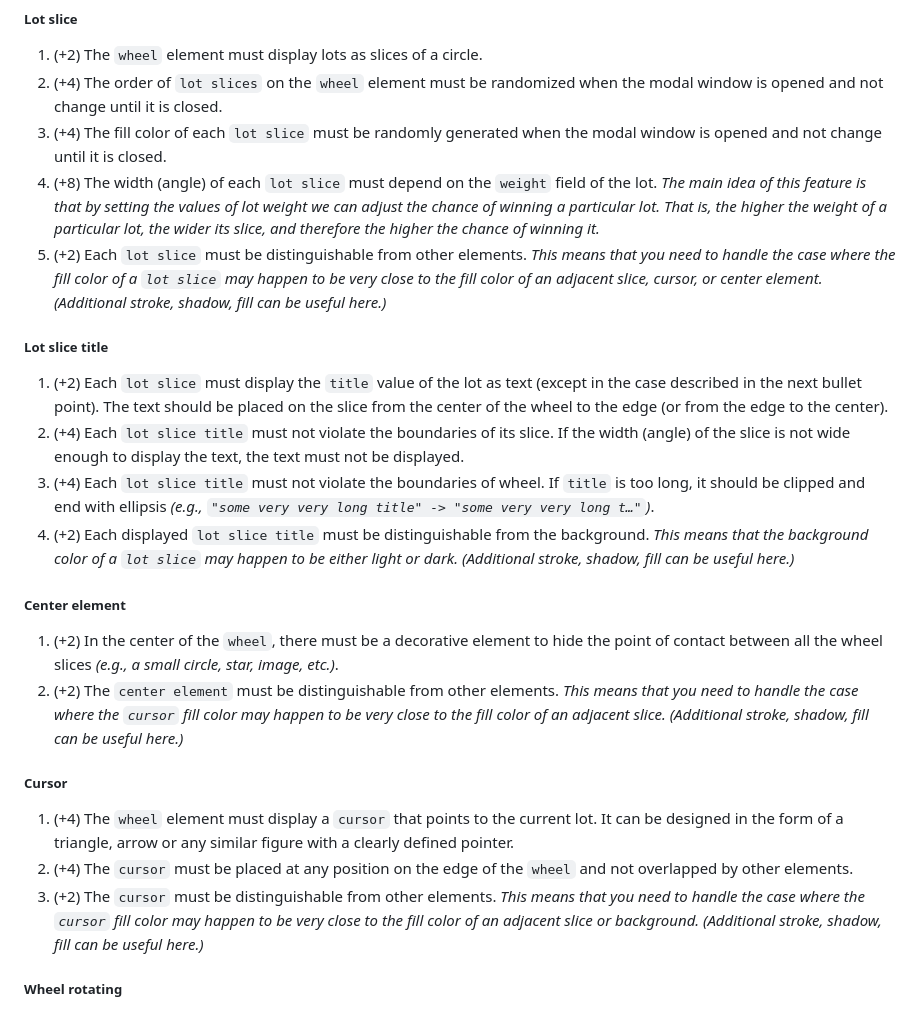
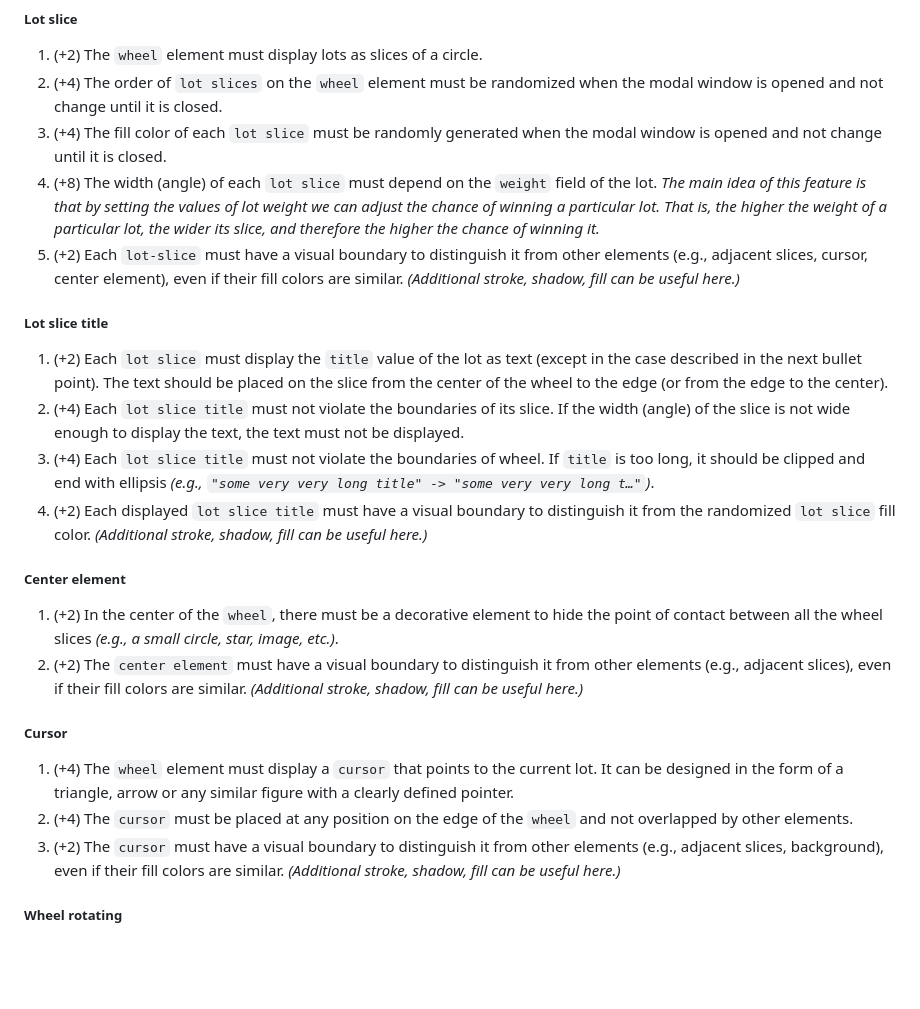
Before and after one commit to EternalRival/decision-making-tool-task, a Markdown page: README.md, the part around the change. Rendered like a GitHub page; blank space fills up the shorter version.

Commit message:
docs: clarify element stroke requirements

```diff
--- a/README.md
+++ b/README.md
@@ -270,25 +270,25 @@ The second part of the application allows you to see the previously created list
 2. (+4) The order of `lot slices` on the `wheel` element must be randomized when the modal window is opened and not change until it is closed.
 3. (+4) The fill color of each `lot slice` must be randomly generated when the modal window is opened and not change until it is closed.
 4. (+8) The width (angle) of each `lot slice` must depend on the `weight` field of the lot. *The main idea of this feature is that by setting the values of lot weight we can adjust the chance of winning a particular lot. That is, the higher the weight of a particular lot, the wider its slice, and therefore the higher the chance of winning it.*
-5. (+2) Each `lot slice` must be distinguishable from other elements. *This means that you need to handle the case where the fill color of a `lot slice` may happen to be very close to the fill color of an adjacent slice, cursor, or center element. *(Additional stroke, shadow, fill can be useful here.)**
+5. (+2) Each `lot-slice` must have a visual boundary to distinguish it from other elements (e.g., adjacent slices, cursor, center element), even if their fill colors are similar. *(Additional stroke, shadow, fill can be useful here.)*
 
 ##### Lot slice title
 
 1. (+2) Each `lot slice` must display the `title` value of the lot as text (except in the case described in the next bullet point). The text should be placed on the slice from the center of the wheel to the edge (or from the edge to the center).
 2. (+4) Each `lot slice title` must not violate the boundaries of its slice. If the width (angle) of the slice is not wide enough to display the text, the text must not be displayed.
 3. (+4) Each `lot slice title` must not violate the boundaries of wheel. If `title` is too long, it should be clipped and end with ellipsis *(e.g., `"some very very long title" -> "some very very long t…"`)*.
-4. (+2) Each displayed `lot slice title` must be distinguishable from the background. *This means that the background color of a `lot slice` may happen to be either light or dark. *(Additional stroke, shadow, fill can be useful here.)**
+4. (+2) Each displayed `lot slice title` must have a visual boundary to distinguish it from the randomized `lot slice` fill color. *(Additional stroke, shadow, fill can be useful here.)*
 
 ##### Center element
 
 1. (+2) In the center of the `wheel`, there must be a decorative element to hide the point of contact between all the wheel slices *(e.g., a small circle, star, image, etc.)*.
-2. (+2) The `center element` must be distinguishable from other elements. *This means that you need to handle the case where the `cursor` fill color may happen to be very close to the fill color of an adjacent slice. *(Additional stroke, shadow, fill can be useful here.)**
+2. (+2) The `center element` must have a visual boundary to distinguish it from other elements (e.g., adjacent slices), even if their fill colors are similar. *(Additional stroke, shadow, fill can be useful here.)*
 
 ##### Cursor
 
 1. (+4) The `wheel` element must display a `cursor` that points to the current lot. It can be designed in the form of a triangle, arrow or any similar figure with a clearly defined pointer.
 2. (+4) The `cursor` must be placed at any position on the edge of the `wheel` and not overlapped by other elements.
-3. (+2) The `cursor` must be distinguishable from other elements. *This means that you need to handle the case where the `cursor` fill color may happen to be very close to the fill color of an adjacent slice or background. *(Additional stroke, shadow, fill can be useful here.)**
+3. (+2) The `cursor` must have a visual boundary to distinguish it from other elements (e.g., adjacent slices, background), even if their fill colors are similar. *(Additional stroke, shadow, fill can be useful here.)*
 
 ##### Wheel rotating
 
```
